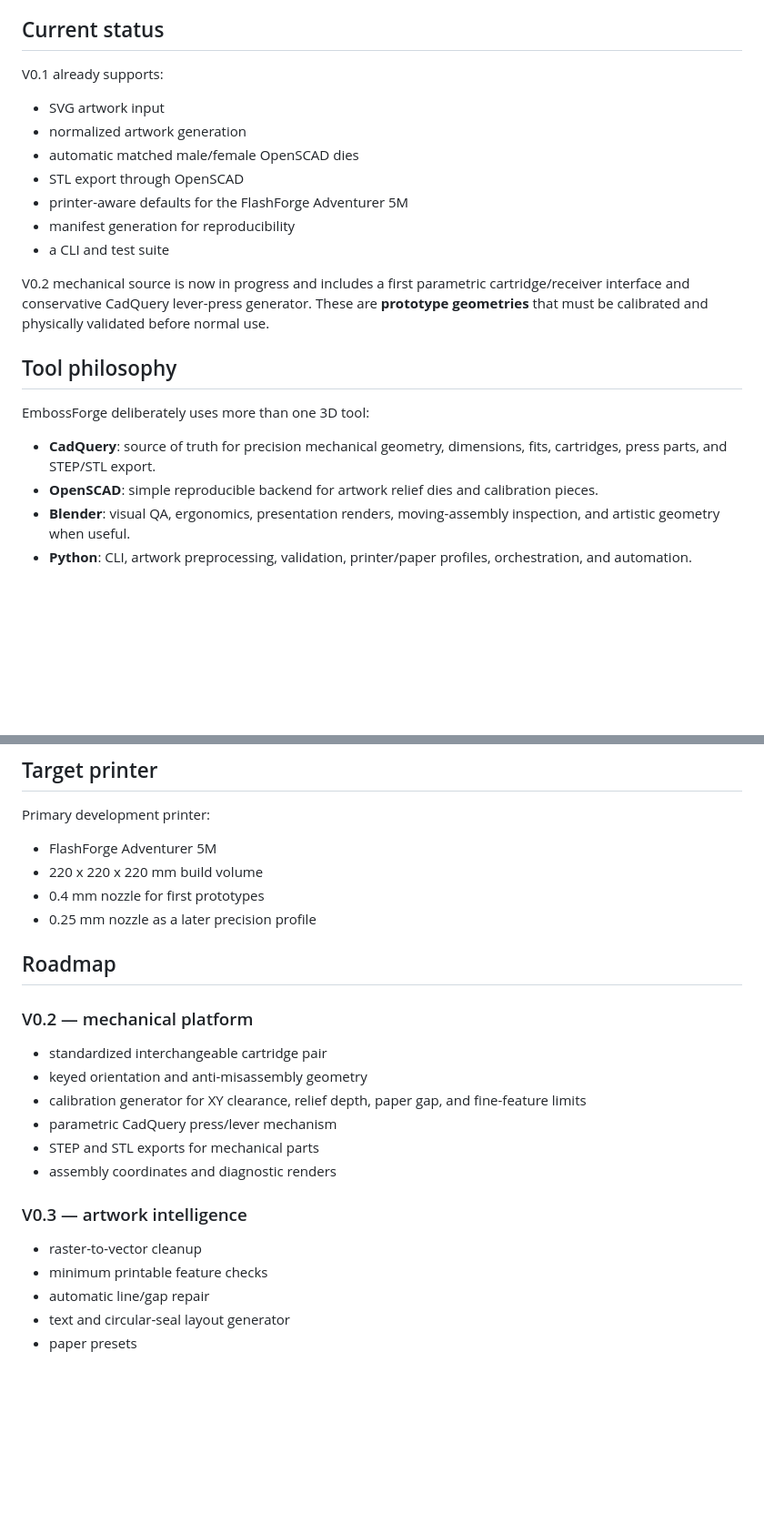
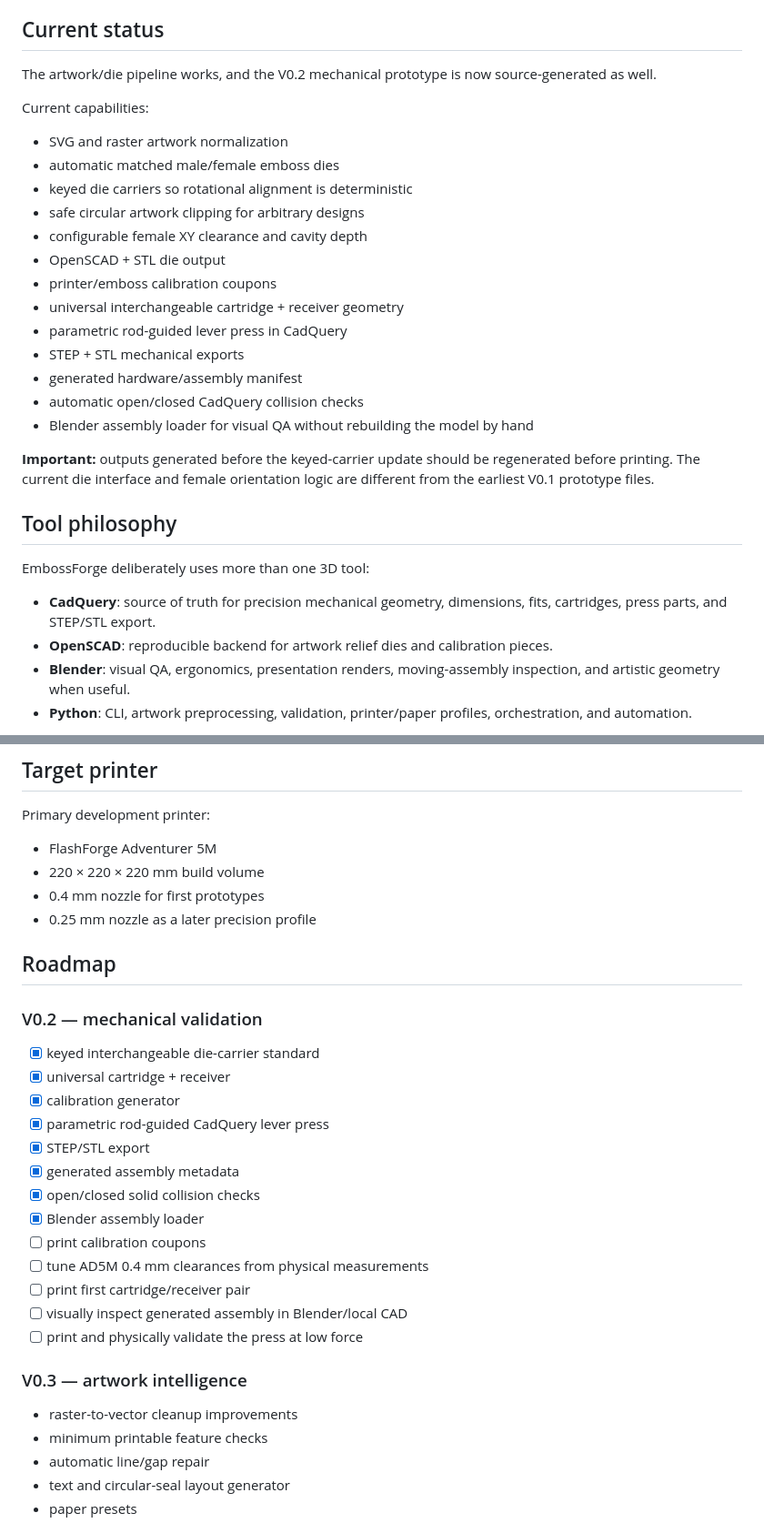
Before and after one commit to KingHacker9000/EmbossForge, a Markdown page: README.md, 2 parts joined by grey strips. Shown at 91% size. Rendered like a GitHub page; blank space fills up the shorter version.

```diff
--- a/README.md
+++ b/README.md
@@ -6,24 +6,32 @@ The goal is simple: provide artwork and a few physical specifications, and gener
 
 ## Current status
 
-V0.1 already supports:
+The artwork/die pipeline works, and the V0.2 mechanical prototype is now source-generated as well.
 
-- SVG artwork input
-- normalized artwork generation
-- automatic matched male/female OpenSCAD dies
-- STL export through OpenSCAD
-- printer-aware defaults for the FlashForge Adventurer 5M
-- manifest generation for reproducibility
-- a CLI and test suite
+Current capabilities:
 
-V0.2 mechanical source is now in progress and includes a first parametric cartridge/receiver interface and conservative CadQuery lever-press generator. These are **prototype geometries** that must be calibrated and physically validated before normal use.
+- SVG and raster artwork normalization
+- automatic matched male/female emboss dies
+- keyed die carriers so rotational alignment is deterministic
+- safe circular artwork clipping for arbitrary designs
+- configurable female XY clearance and cavity depth
+- OpenSCAD + STL die output
+- printer/emboss calibration coupons
+- universal interchangeable cartridge + receiver geometry
+- parametric rod-guided lever press in CadQuery
+- STEP + STL mechanical exports
+- generated hardware/assembly manifest
+- automatic open/closed CadQuery collision checks
+- Blender assembly loader for visual QA without rebuilding the model by hand
+
+**Important:** outputs generated before the keyed-carrier update should be regenerated before printing. The current die interface and female orientation logic are different from the earliest V0.1 prototype files.
 
 ## Tool philosophy
 
 EmbossForge deliberately uses more than one 3D tool:
 
 - **CadQuery**: source of truth for precision mechanical geometry, dimensions, fits, cartridges, press parts, and STEP/STL export.
-- **OpenSCAD**: simple reproducible backend for artwork relief dies and calibration pieces.
+- **OpenSCAD**: reproducible backend for artwork relief dies and calibration pieces.
 - **Blender**: visual QA, ergonomics, presentation renders, moving-assembly inspection, and artistic geometry when useful.
 - **Python**: CLI, artwork preprocessing, validation, printer/paper profiles, orchestration, and automation.
 
@@ -84,24 +149,31 @@ These are development defaults, not final manufacturing constants. EmbossForge i
 Primary development printer:
 
 - FlashForge Adventurer 5M
-- 220 x 220 x 220 mm build volume
+- 220 × 220 × 220 mm build volume
 - 0.4 mm nozzle for first prototypes
 - 0.25 mm nozzle as a later precision profile
 
 ## Roadmap
 
-### V0.2 — mechanical platform
+### V0.2 — mechanical validation
 
-- standardized interchangeable cartridge pair
-- keyed orientation and anti-misassembly geometry
-- calibration generator for XY clearance, relief depth, paper gap, and fine-feature limits
-- parametric CadQuery press/lever mechanism
-- STEP and STL exports for mechanical parts
-- assembly coordinates and diagnostic renders
+- [x] keyed interchangeable die-carrier standard
+- [x] universal cartridge + receiver
+- [x] calibration generator
+- [x] parametric rod-guided CadQuery lever press
+- [x] STEP/STL export
+- [x] generated assembly metadata
+- [x] open/closed solid collision checks
+- [x] Blender assembly loader
+- [ ] print calibration coupons
+- [ ] tune AD5M 0.4 mm clearances from physical measurements
+- [ ] print first cartridge/receiver pair
+- [ ] visually inspect generated assembly in Blender/local CAD
+- [ ] print and physically validate the press at low force
 
 ### V0.3 — artwork intelligence
 
-- raster-to-vector cleanup
+- raster-to-vector cleanup improvements
 - minimum printable feature checks
 - automatic line/gap repair
 - text and circular-seal layout generator
```
Also changed, not shown: other parts of README.md (+69 -12 lines).
